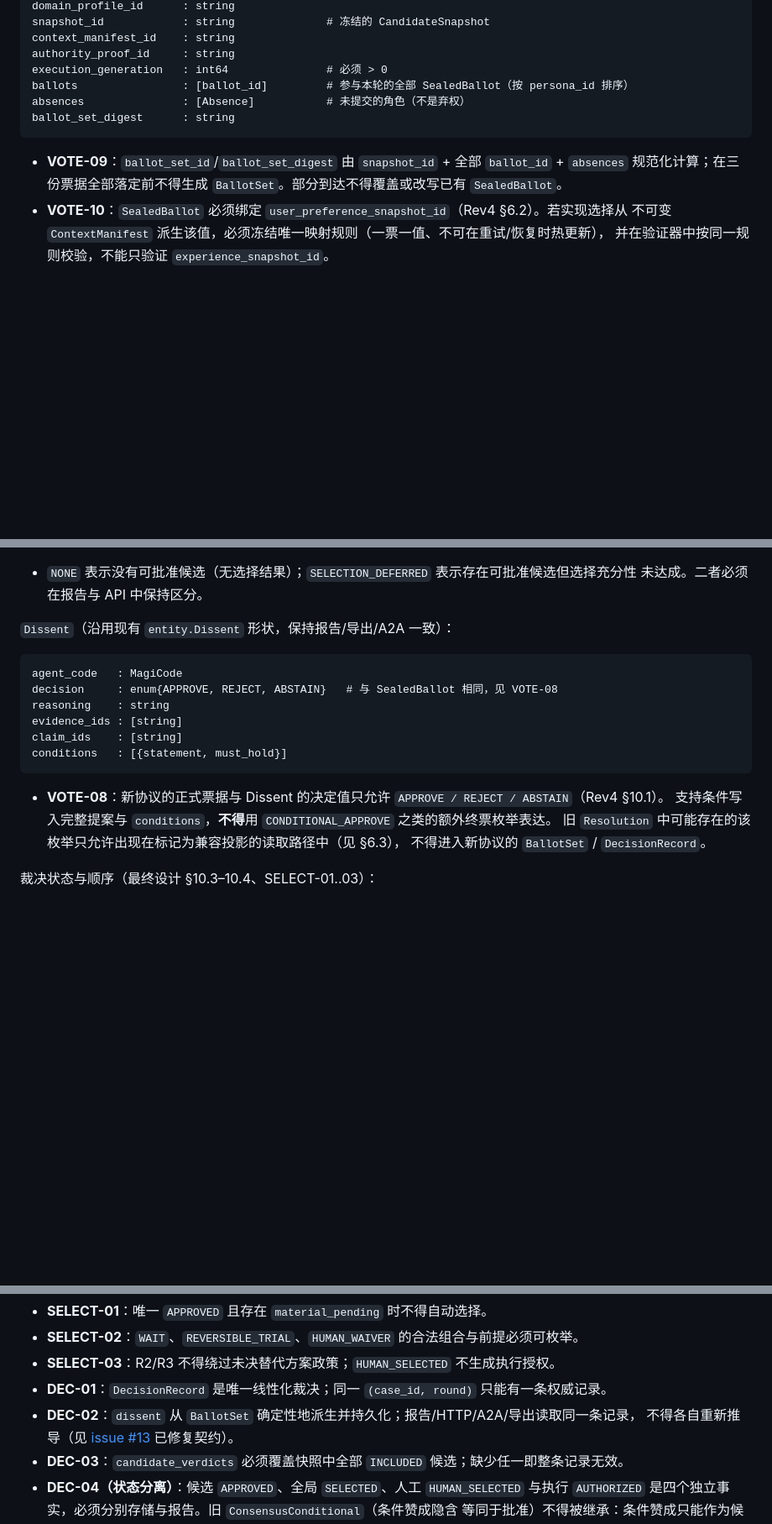
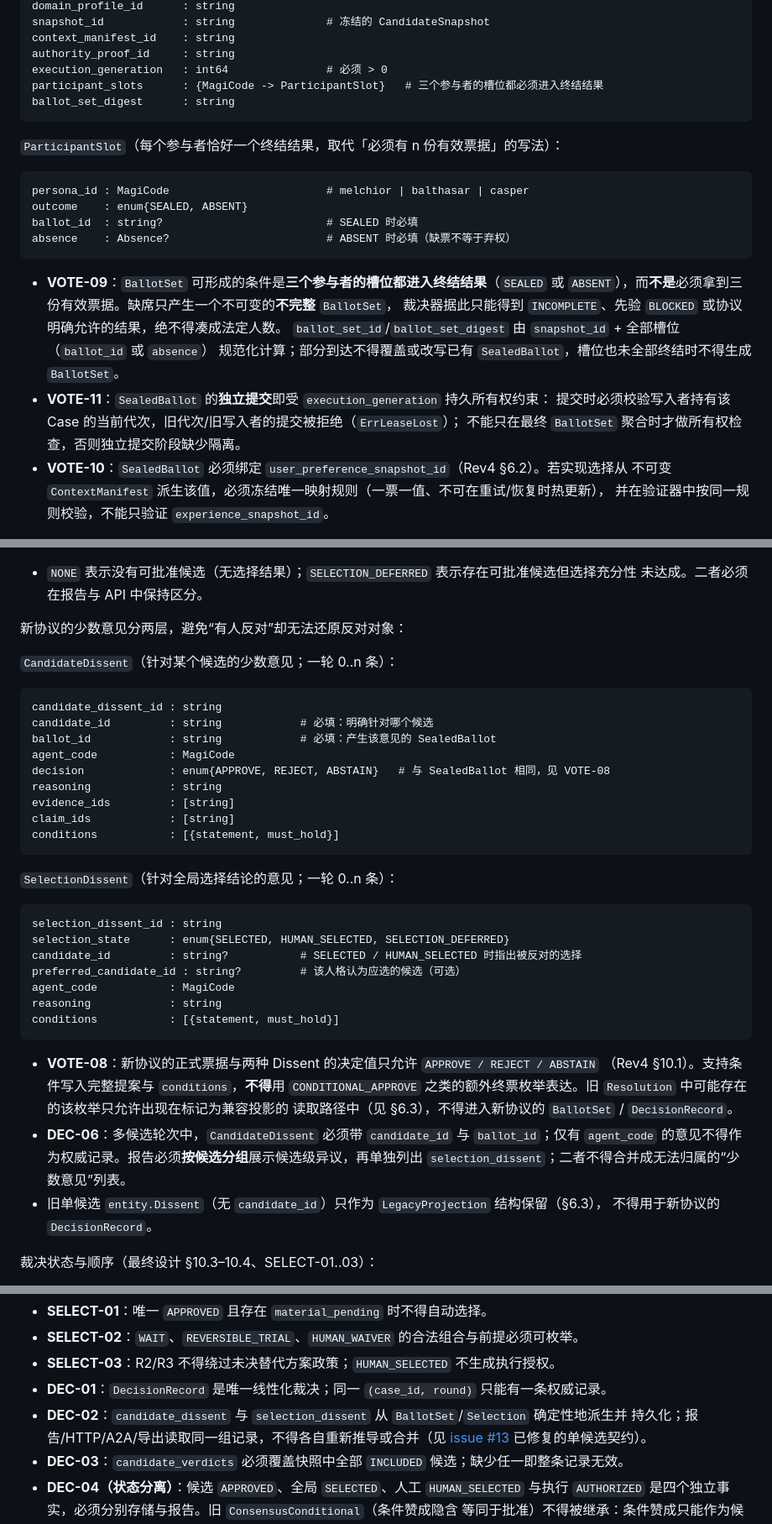
Before and after one commit to jamespud/MAGI-system, a Markdown page: docs/decision-protocol-contract.md, 3 parts joined by grey strips. Shown at 84% size. GitHub-like rendering; blank space fills up the shorter version.

Commit message:
docs(decision): resolve third-round contract review findings
- F32-14: split minority positions into candidate-level `CandidateDissent`
  (requires candidate_id and ballot_id) and `SelectionDissent` for opinions on
  the global selection, so a multi-candidate round can attribute each objection.
  Reports group candidate dissent by candidate and list selection dissent
  separately (new DEC-06). The legacy candidate-less `entity.Dissent` shape is
  confined to the LegacyProjection (new LEGACY-04).
- F32-15: a BallotSet is now formed once every participant slot reaches a
  terminal outcome (SEALED or ABSENT) instead of requiring three valid ballots,
  which previously deadlocked the round whenever one persona timed out. Absences
  yield an immutable incomplete BallotSet that can only produce INCOMPLETE,
  prior BLOCKED, or otherwise explicitly permitted results.
- Non-blocking: SealedBallot submission itself must enforce the
  execution_generation ownership check (new VOTE-11), not only aggregation; and
  TrialAuthorization.risk_level is tightened to enum{R1} so structure and
  semantics agree.

Index, numbering and the revision log are updated.

````diff
--- a/docs/decision-protocol-contract.md
+++ b/docs/decision-protocol-contract.md
@@ -222,13 +223,27 @@ snapshot_id            : string              # 冻结的 CandidateSnapshot
 context_manifest_id    : string
 authority_proof_id     : string
 execution_generation   : int64               # 必须 > 0
-ballots                : [ballot_id]         # 参与本轮的全部 SealedBallot（按 persona_id 排序）
-absences               : [Absence]           # 未提交的角色（不是弃权）
+participant_slots      : {MagiCode -> ParticipantSlot}   # 三个参与者的槽位都必须进入终结结果
 ballot_set_digest      : string
 ```
 
-- **VOTE-09**：`ballot_set_id`/`ballot_set_digest` 由 `snapshot_id` + 全部 `ballot_id` + `absences`
-  规范化计算；在三份票据全部落定前不得生成 `BallotSet`。部分到达不得覆盖或改写已有 `SealedBallot`。
+`ParticipantSlot`（每个参与者恰好一个终结结果，取代「必须有 n 份有效票据」的写法）：
+
+```text
+persona_id : MagiCode                        # melchior | balthasar | casper
+outcome    : enum{SEALED, ABSENT}
+ballot_id  : string?                         # SEALED 时必填
+absence    : Absence?                        # ABSENT 时必填（缺票不等于弃权）
+```
+
+- **VOTE-09**：`BallotSet` 可形成的条件是**三个参与者的槽位都进入终结结果**（`SEALED` 或
+  `ABSENT`），而**不是**必须拿到三份有效票据。缺席只产生一个不可变的**不完整** `BallotSet`，
+  裁决器据此只能得到 `INCOMPLETE`、先验 `BLOCKED` 或协议明确允许的结果，绝不得凑成法定人数。
+  `ballot_set_id`/`ballot_set_digest` 由 `snapshot_id` + 全部槽位（`ballot_id` 或 `absence`）
+  规范化计算；部分到达不得覆盖或改写已有 `SealedBallot`，槽位也未全部终结时不得生成 `BallotSet`。
+- **VOTE-11**：`SealedBallot` 的**独立提交**即受 `execution_generation` 持久所有权约束：
+  提交时必须校验写入者持有该 Case 的当前代次，旧代次/旧写入者的提交被拒绝（`ErrLeaseLost`）；
+  不能只在最终 `BallotSet` 聚合时才做所有权检查，否则独立提交阶段缺少隔离。
 - **VOTE-10**：`SealedBallot` 必须绑定 `user_preference_snapshot_id`（Rev4 §6.2）。若实现选择从
   不可变 `ContextManifest` 派生该值，必须冻结唯一映射规则（一票一值、不可在重试/恢复时热更新），
   并在验证器中按同一规则校验，不能只验证 `experience_snapshot_id`。
@@ -346,21 +362,43 @@ approved_by        : [SubjectRef]   # 有权批准者
 - `NONE` 表示没有可批准候选（无选择结果）；`SELECTION_DEFERRED` 表示存在可批准候选但选择充分性
   未达成。二者必须在报告与 API 中保持区分。
 
-`Dissent`（沿用现有 `entity.Dissent` 形状，保持报告/导出/A2A 一致）：
+新协议的少数意见分两层，避免“有人反对”却无法还原反对对象：
+
+`CandidateDissent`（针对某个候选的少数意见；一轮 0..n 条）：
 
 ```text
-agent_code   : MagiCode
-decision     : enum{APPROVE, REJECT, ABSTAIN}   # 与 SealedBallot 相同，见 VOTE-08
-reasoning    : string
-evidence_ids : [string]
-claim_ids    : [string]
-conditions   : [{statement, must_hold}]
+candidate_dissent_id : string
+candidate_id         : string            # 必填：明确针对哪个候选
+ballot_id            : string            # 必填：产生该意见的 SealedBallot
+agent_code           : MagiCode
+decision             : enum{APPROVE, REJECT, ABSTAIN}   # 与 SealedBallot 相同，见 VOTE-08
+reasoning            : string
+evidence_ids         : [string]
+claim_ids            : [string]
+conditions           : [{statement, must_hold}]
 ```
 
-- **VOTE-08**：新协议的正式票据与 Dissent 的决定值只允许 `APPROVE / REJECT / ABSTAIN`（Rev4 §10.1）。
-  支持条件写入完整提案与 `conditions`，**不得**用 `CONDITIONAL_APPROVE` 之类的额外终票枚举表达。
-  旧 `Resolution` 中可能存在的该枚举只允许出现在标记为兼容投影的读取路径中（见 §6.3），
-  不得进入新协议的 `BallotSet` / `DecisionRecord`。
+`SelectionDissent`（针对全局选择结论的意见；一轮 0..n 条）：
+
+```text
+selection_dissent_id : string
+selection_state      : enum{SELECTED, HUMAN_SELECTED, SELECTION_DEFERRED}
+candidate_id         : string?           # SELECTED / HUMAN_SELECTED 时指出被反对的选择
+preferred_candidate_id : string?         # 该人格认为应选的候选（可选）
+agent_code           : MagiCode
+reasoning            : string
+conditions           : [{statement, must_hold}]
+```
+
+- **VOTE-08**：新协议的正式票据与两种 Dissent 的决定值只允许 `APPROVE / REJECT / ABSTAIN`
+  （Rev4 §10.1）。支持条件写入完整提案与 `conditions`，**不得**用 `CONDITIONAL_APPROVE`
+  之类的额外终票枚举表达。旧 `Resolution` 中可能存在的该枚举只允许出现在标记为兼容投影的
+  读取路径中（见 §6.3），不得进入新协议的 `BallotSet` / `DecisionRecord`。
+- **DEC-06**：多候选轮次中，`CandidateDissent` 必须带 `candidate_id` 与 `ballot_id`；仅有
+  `agent_code` 的意见不得作为权威记录。报告必须**按候选分组**展示候选级异议，再单独列出
+  `selection_dissent`；二者不得合并成无法归属的“少数意见”列表。
+- 旧单候选 `entity.Dissent`（无 `candidate_id`）只作为 `LegacyProjection` 结构保留（§6.3），
+  不得用于新协议的 `DecisionRecord`。
 
 裁决状态与顺序（最终设计 §10.3–10.4、SELECT-01..03）：
 
@@ -383,8 +421,9 @@ conditions   : [{statement, must_hold}]
 - **SELECT-02**：`WAIT`、`REVERSIBLE_TRIAL`、`HUMAN_WAIVER` 的合法组合与前提必须可枚举。
 - **SELECT-03**：R2/R3 不得绕过未决替代方案政策；`HUMAN_SELECTED` 不生成执行授权。
 - **DEC-01**：`DecisionRecord` 是唯一线性化裁决；同一 `(case_id, round)` 只能有一条权威记录。
-- **DEC-02**：`dissent` 从 `BallotSet` 确定性地派生并持久化；报告/HTTP/A2A/导出读取同一条记录，
-  不得各自重新推导（见 [issue #13](https://github.com/jamespud/MAGI-system/issues/13) 已修复契约）。
+- **DEC-02**：`candidate_dissent` 与 `selection_dissent` 从 `BallotSet`/`Selection` 确定性地派生并
+  持久化；报告/HTTP/A2A/导出读取同一组记录，不得各自重新推导或合并（见
+  [issue #13](https://github.com/jamespud/MAGI-system/issues/13) 已修复的单候选契约）。
 - **DEC-03**：`candidate_verdicts` 必须覆盖快照中全部 `INCLUDED` 候选；缺少任一即整条记录无效。
 - **DEC-04（状态分离）**：候选 `APPROVED`、全局 `SELECTED`、人工 `HUMAN_SELECTED` 与执行
   `AUTHORIZED` 是四个独立事实，必须分别存储与报告。旧 `ConsensusConditional`（条件赞成隐含
````
Also changed, not shown: other parts of docs/decision-protocol-contract.md (+17 -5 lines).
